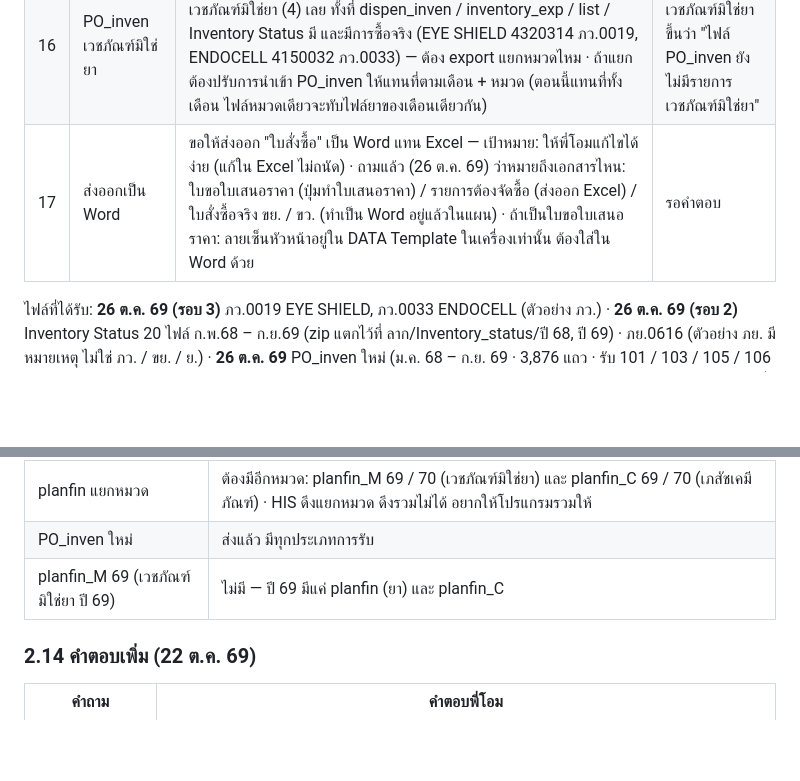
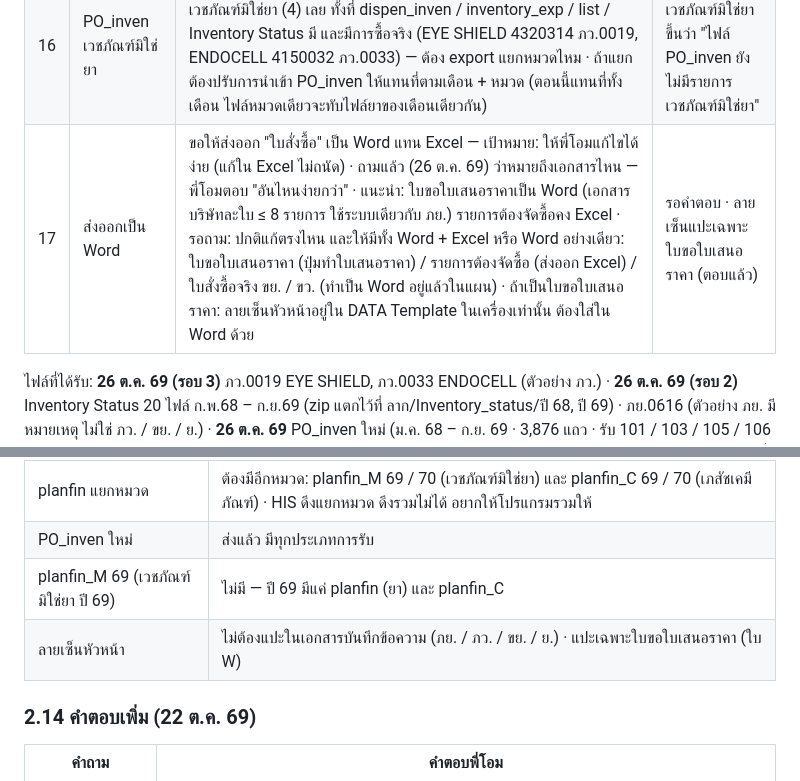
Before and after one commit to Tamonwan-chan/Procurement-RJ-2-Dashboard, a Markdown page: ประเด็นที่รอยืนยันจากพี่โอม.md, 2 parts joined by grey strips. Rendered like a GitHub page; blank space fills up the shorter version.

Commit message:
Record: signature only on quote requests, not on the memos
Co-Authored-By: Claude Opus 5.5 <noreply@anthropic.com>

```diff
--- a/ประเด็นที่รอยืนยันจากพี่โอม.md
+++ b/ประเด็นที่รอยืนยันจากพี่โอม.md
@@ -27,7 +27,7 @@
 | 14 | เอกสาร ภย. / ภว. / ขย. / ขว. / ย. / ยว. | ราคาซื้อครั้งสุดท้าย "แสดงกรณีในบันทึกมีรายการที่ไม่มีราคากลาง" — ทุกรายการมีราคากลาง = ตัดคอลัมน์ทั้งคอลัมน์ · มีบางรายการไม่มี = แสดงทุกแถว (เหมือน ภย.0616) ใช่ไหม | ยังไม่ได้ทำ |
 | 15 | ประวัติคงคลังรายเดือน | เดิมเก็บ 2 ปีงบ (พี่โอม: import ไม่เกิน 2 ปี) แต่ ต.ค. 69 = ปีงบ 70 แล้ว ข้อมูลปี 68 จะหาย จึงเก็บปีงบปัจจุบัน + 2 ปีก่อนหน้า โอเคไหม | เก็บ 3 ปีงบ (68, 69, 70) |
 | 16 | PO_inven เวชภัณฑ์มิใช่ยา | PO_inven (26 ต.ค. 69) มีแต่ยา (รหัส 1, 2) และเภสัชเคมีภัณฑ์ (6) ไม่มีเวชภัณฑ์มิใช่ยา (4) เลย ทั้งที่ dispen_inven / inventory_exp / list / Inventory Status มี และมีการซื้อจริง (EYE SHIELD 4320314 ภว.0019, ENDOCELL 4150032 ภว.0033) — ต้อง export แยกหมวดไหม · ถ้าแยก ต้องปรับการนำเข้า PO_inven ให้แทนที่ตามเดือน + หมวด (ตอนนี้แทนที่ทั้งเดือน ไฟล์หมวดเดียวจะทับไฟล์ยาของเดือนเดียวกัน) | แถบวงเงินเวชภัณฑ์มิใช่ยาขึ้นว่า "ไฟล์ PO_inven ยังไม่มีรายการเวชภัณฑ์มิใช่ยา" |
-| 17 | ส่งออกเป็น Word | ขอให้ส่งออก "ใบสั่งซื้อ" เป็น Word แทน Excel — เป้าหมาย: ให้พี่โอมแก้ไขได้ง่าย (แก้ใน Excel ไม่ถนัด) · ถามแล้ว (26 ต.ค. 69) ว่าหมายถึงเอกสารไหน: ใบขอใบเสนอราคา (ปุ่มทำใบเสนอราคา) / รายการต้องจัดซื้อ (ส่งออก Excel) / ใบสั่งซื้อจริง ขย. / ขว. (ทำเป็น Word อยู่แล้วในแผน) · ถ้าเป็นใบขอใบเสนอราคา: ลายเซ็นหัวหน้าอยู่ใน DATA Template ในเครื่องเท่านั้น ต้องใส่ใน Word ด้วย | รอคำตอบ |
+| 17 | ส่งออกเป็น Word | ขอให้ส่งออก "ใบสั่งซื้อ" เป็น Word แทน Excel — เป้าหมาย: ให้พี่โอมแก้ไขได้ง่าย (แก้ใน Excel ไม่ถนัด) · ถามแล้ว (26 ต.ค. 69) ว่าหมายถึงเอกสารไหน — พี่โอมตอบ "อันไหนง่ายกว่า" · แนะนำ: ใบขอใบเสนอราคาเป็น Word (เอกสาร บริษัทละใบ ≤ 8 รายการ ใช้ระบบเดียวกับ ภย.) รายการต้องจัดซื้อคง Excel · รอถาม: ปกติแก้ตรงไหน และให้มีทั้ง Word + Excel หรือ Word อย่างเดียว: ใบขอใบเสนอราคา (ปุ่มทำใบเสนอราคา) / รายการต้องจัดซื้อ (ส่งออก Excel) / ใบสั่งซื้อจริง ขย. / ขว. (ทำเป็น Word อยู่แล้วในแผน) · ถ้าเป็นใบขอใบเสนอราคา: ลายเซ็นหัวหน้าอยู่ใน DATA Template ในเครื่องเท่านั้น ต้องใส่ใน Word ด้วย | รอคำตอบ · ลายเซ็นแปะเฉพาะใบขอใบเสนอราคา (ตอบแล้ว) |
 
 ไฟล์ที่ได้รับ: **26 ต.ค. 69 (รอบ 3)** ภว.0019 EYE SHIELD, ภว.0033 ENDOCELL (ตัวอย่าง ภว.) · **26 ต.ค. 69 (รอบ 2)** Inventory Status 20 ไฟล์ ก.พ.68 – ก.ย.69 (zip แตกไว้ที่ ลาก/Inventory_status/ปี 68, ปี 69) · ภย.0616 (ตัวอย่าง ภย. มีหมายเหตุ ไม่ใช่ ภว. / ขย. / ย.) · **26 ต.ค. 69** PO_inven ใหม่ (ม.ค. 68 – ก.ย. 69 · 3,876 แถว · รับ 101 / 103 / 105 / 106 / 107 / 115 / 120) · planfin 69 (421 รายการ ฿17,538,645.35) · planfin 70 (576 รายการ ฿30,813,540.13 ตรงกับที่พี่โอมบอก) · planfin_M 70 (40 รายการ ฿971,640.40) · planfin_C 69 (6 รายการ ฿121,174) · planfin_C 70 (14 รายการ ฿582,902.20) · **ก่อนหน้า** Inventory Status ม.ค. / ก.พ. / มี.ค. 69 (22 ต.ค. 69) · รอตัวอย่างเอกสาร ขย. / ขว. / ย. / ยว.
 
@@ -185,6 +185,7 @@
 | planfin แยกหมวด | ต้องมีอีกหมวด: planfin_M 69 / 70 (เวชภัณฑ์มิใช่ยา) และ planfin_C 69 / 70 (เภสัชเคมีภัณฑ์) · HIS ดึงแยกหมวด ดึงรวมไม่ได้ อยากให้โปรแกรมรวมให้ |
 | PO_inven ใหม่ | ส่งแล้ว มีทุกประเภทการรับ |
 | planfin_M 69 (เวชภัณฑ์มิใช่ยา ปี 69) | ไม่มี — ปี 69 มีแค่ planfin (ยา) และ planfin_C |
+| ลายเซ็นหัวหน้า | ไม่ต้องแปะในเอกสารบันทึกข้อความ (ภย. / ภว. / ขย. / ย.) · แปะเฉพาะใบขอใบเสนอราคา (ใบ W) |
 
 ### 2.14 คำตอบเพิ่ม (22 ต.ค. 69)
 | คำถาม | คำตอบพี่โอม |
```
